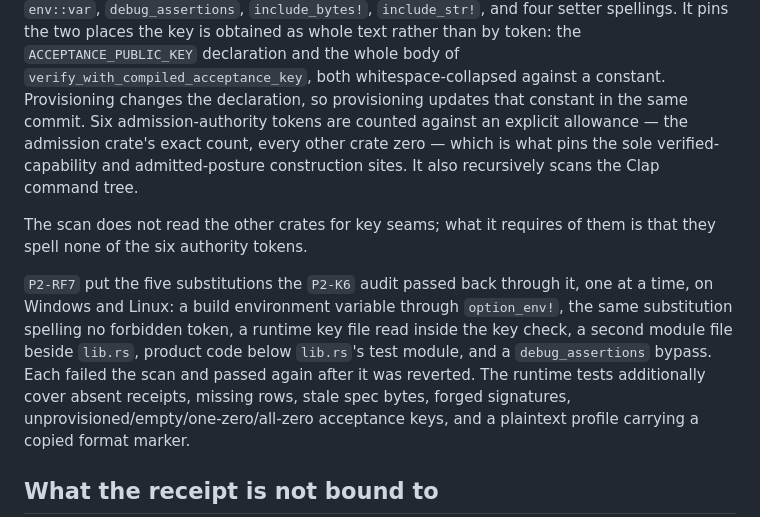
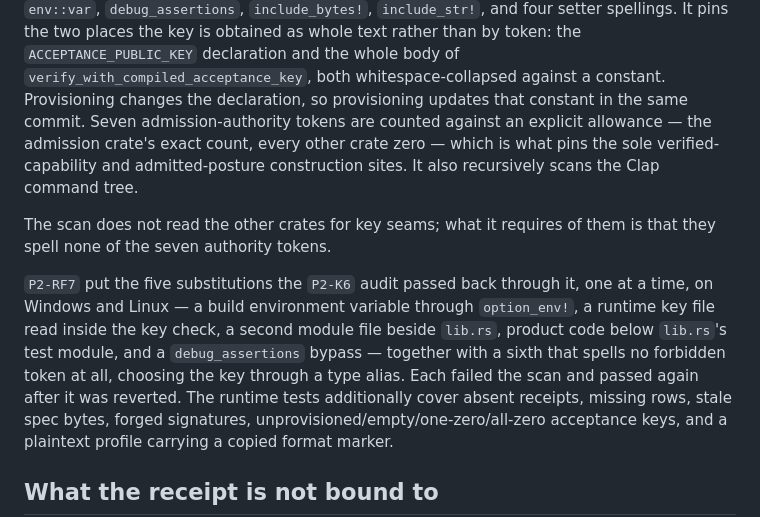
Before and after one commit to dnhynk/Academic-Platform, a Markdown page: docs/contracts/admission-receipt.md, the part around the change. Rendered like a GitHub page.

Commit message:
docs(admission): say seven authority tokens and six injections, not six and five
Co-Authored-By: Claude Opus 5 <noreply@anthropic.com>
Claude-Session: https://claude.ai/code/session_01M2dwVWbPFU9QzAJLX4Cksw

```diff
--- a/docs/contracts/admission-receipt.md
+++ b/docs/contracts/admission-receipt.md
@@ -121,20 +121,21 @@ places the key is obtained as whole text rather than by token: the
 `ACCEPTANCE_PUBLIC_KEY` declaration and the whole body of
 `verify_with_compiled_acceptance_key`, both whitespace-collapsed against a
 constant. Provisioning changes the declaration, so provisioning updates that
-constant in the same commit. Six admission-authority tokens are counted against
+constant in the same commit. Seven admission-authority tokens are counted against
 an explicit allowance — the admission crate's exact count, every other crate
 zero — which is what pins the sole verified-capability and admitted-posture
 construction sites. It also recursively scans the Clap command tree.
 
 The scan does not read the other crates for key seams; what it requires of them
-is that they spell none of the six authority tokens.
+is that they spell none of the seven authority tokens.
 
 `P2-RF7` put the five substitutions the `P2-K6` audit passed back through it,
-one at a time, on Windows and Linux: a build environment variable through
-`option_env!`, the same substitution spelling no forbidden token, a runtime key
-file read inside the key check, a second module file beside `lib.rs`, product
-code below `lib.rs`'s test module, and a `debug_assertions` bypass. Each failed
-the scan and passed again after it was reverted. The runtime tests additionally
+one at a time, on Windows and Linux — a build environment variable through
+`option_env!`, a runtime key file read inside the key check, a second module
+file beside `lib.rs`, product code below `lib.rs`'s test module, and a
+`debug_assertions` bypass — together with a sixth that spells no forbidden token
+at all, choosing the key through a type alias. Each failed the scan and passed
+again after it was reverted. The runtime tests additionally
 cover absent receipts, missing rows, stale spec bytes, forged signatures,
 unprovisioned/empty/one-zero/all-zero acceptance keys, and a plaintext profile
 carrying a copied format marker.
```
